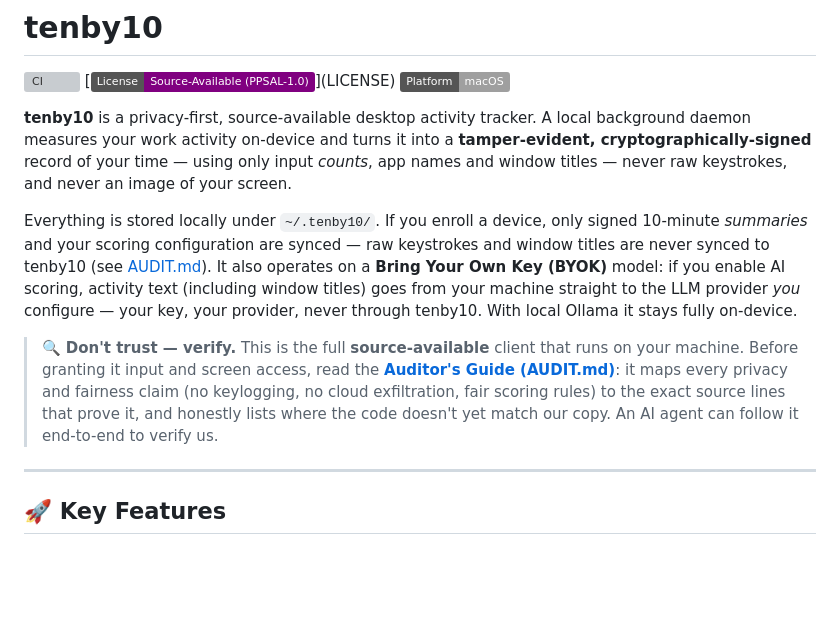
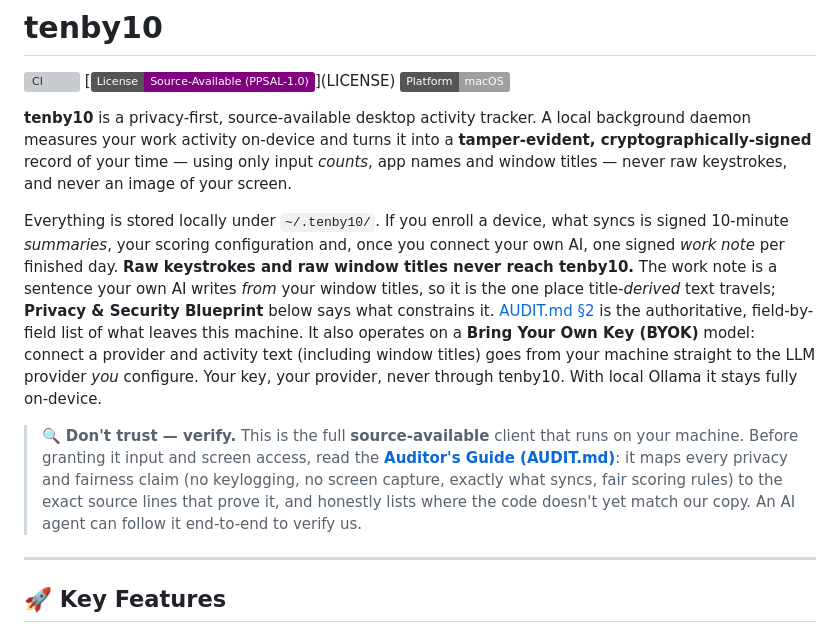
Before and after one commit to pivotalpoint-io/tenby10, a Markdown page: README.md, the part around one of its changes. Rendered like a GitHub page; badges without logos; blank space fills up the shorter version; grey boxes are pictures that could not be loaded.

```diff
--- a/README.md
+++ b/README.md
@@ -6,9 +6,9 @@
 
 **tenby10** is a privacy-first, source-available desktop activity tracker. A local background daemon measures your work activity on-device and turns it into a **tamper-evident, cryptographically-signed** record of your time — using only input *counts*, app names and window titles — never raw keystrokes, and never an image of your screen.
 
-Everything is stored locally under `~/.tenby10/`. If you enroll a device, only signed 10-minute *summaries* and your scoring configuration are synced — raw keystrokes and window titles are never synced to tenby10 (see [AUDIT.md](AUDIT.md)). It also operates on a **Bring Your Own Key (BYOK)** model: if you enable AI scoring, activity text (including window titles) goes from your machine straight to the LLM provider *you* configure — your key, your provider, never through tenby10. With local Ollama it stays fully on-device.
+Everything is stored locally under `~/.tenby10/`. If you enroll a device, what syncs is signed 10-minute *summaries*, your scoring configuration and, once you connect your own AI, one signed *work note* per finished day. **Raw keystrokes and raw window titles never reach tenby10.** The work note is a sentence your own AI writes *from* your window titles, so it is the one place title-*derived* text travels; **Privacy & Security Blueprint** below says what constrains it. [AUDIT.md §2](AUDIT.md#2-what-leaves-your-machine-network-egress-inventory) is the authoritative, field-by-field list of what leaves this machine. It also operates on a **Bring Your Own Key (BYOK)** model: connect a provider and activity text (including window titles) goes from your machine straight to the LLM provider *you* configure. Your key, your provider, never through tenby10. With local Ollama it stays fully on-device.
 
-> 🔍 **Don't trust — verify.** This is the full **source-available** client that runs on your machine. Before granting it input and screen access, read the **[Auditor's Guide (AUDIT.md)](AUDIT.md)**: it maps every privacy and fairness claim (no keylogging, no cloud exfiltration, fair scoring rules) to the exact source lines that prove it, and honestly lists where the code doesn't yet match our copy. An AI agent can follow it end-to-end to verify us.
+> 🔍 **Don't trust — verify.** This is the full **source-available** client that runs on your machine. Before granting it input and screen access, read the **[Auditor's Guide (AUDIT.md)](AUDIT.md)**: it maps every privacy and fairness claim (no keylogging, no screen capture, exactly what syncs, fair scoring rules) to the exact source lines that prove it, and honestly lists where the code doesn't yet match our copy. An AI agent can follow it end-to-end to verify us.
 
 ---
 
```
Also changed, not shown: other parts of README.md (+8 -7 lines).
